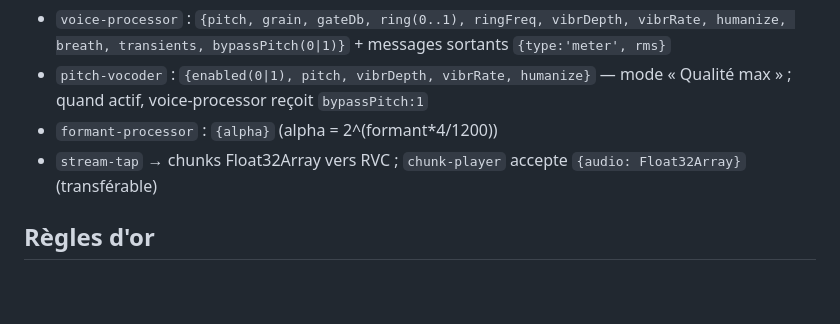
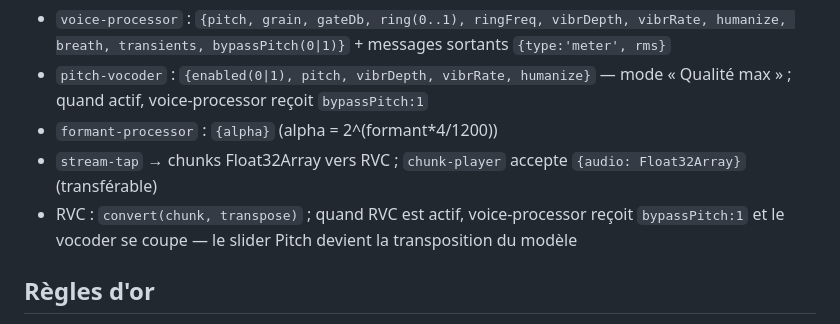
Before and after one commit to maxime-fleury/voiceTweaker, a Markdown page: AGENTS.md, the part around the change. Rendered like a GitHub page; blank space fills up the shorter version.

```diff
--- a/AGENTS.md
+++ b/AGENTS.md
@@ -84,6 +84,7 @@ contre `startRendering()` — bug déjà corrigé une fois).
 - `pitch-vocoder` : `{enabled(0|1), pitch, vibrDepth, vibrRate, humanize}` — mode « Qualité max » ; quand actif, voice-processor reçoit `bypassPitch:1`
 - `formant-processor` : `{alpha}` (alpha = 2^(formant*4/1200))
 - `stream-tap` → chunks Float32Array vers RVC ; `chunk-player` accepte `{audio: Float32Array}` (transférable)
+- RVC : `convert(chunk, transpose)` ; quand RVC est actif, voice-processor reçoit `bypassPitch:1` et le vocoder se coupe — le slider Pitch devient la transposition du modèle
 
 ## Règles d'or
 
```
Also changed, not shown: README.md (+4 -4 lines).
